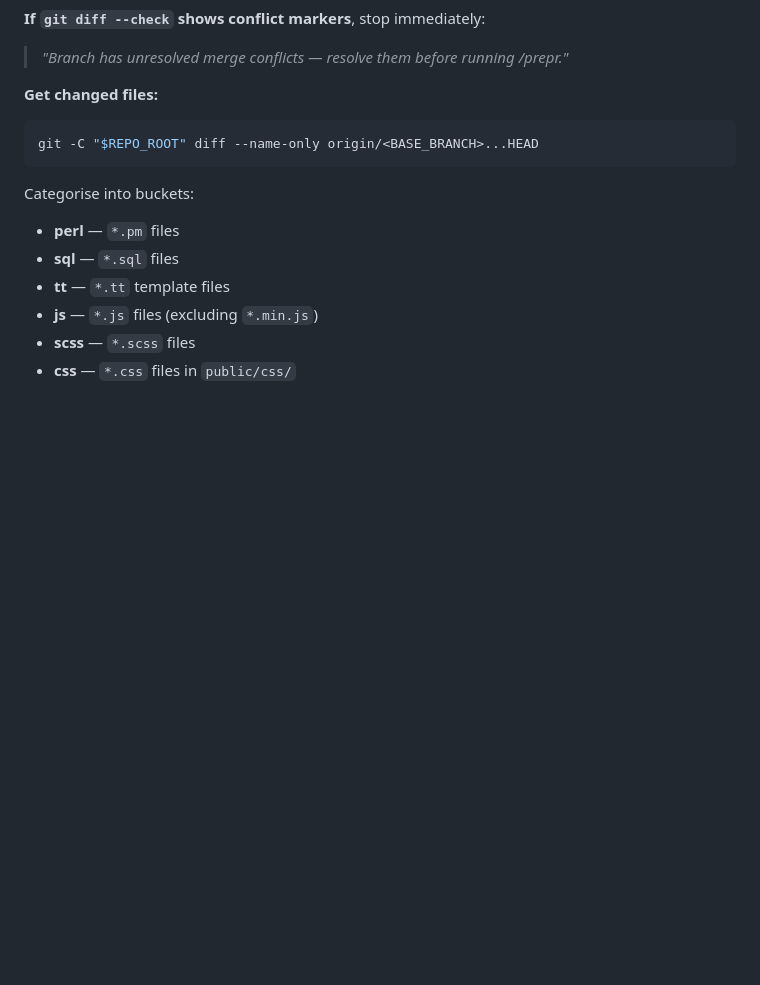
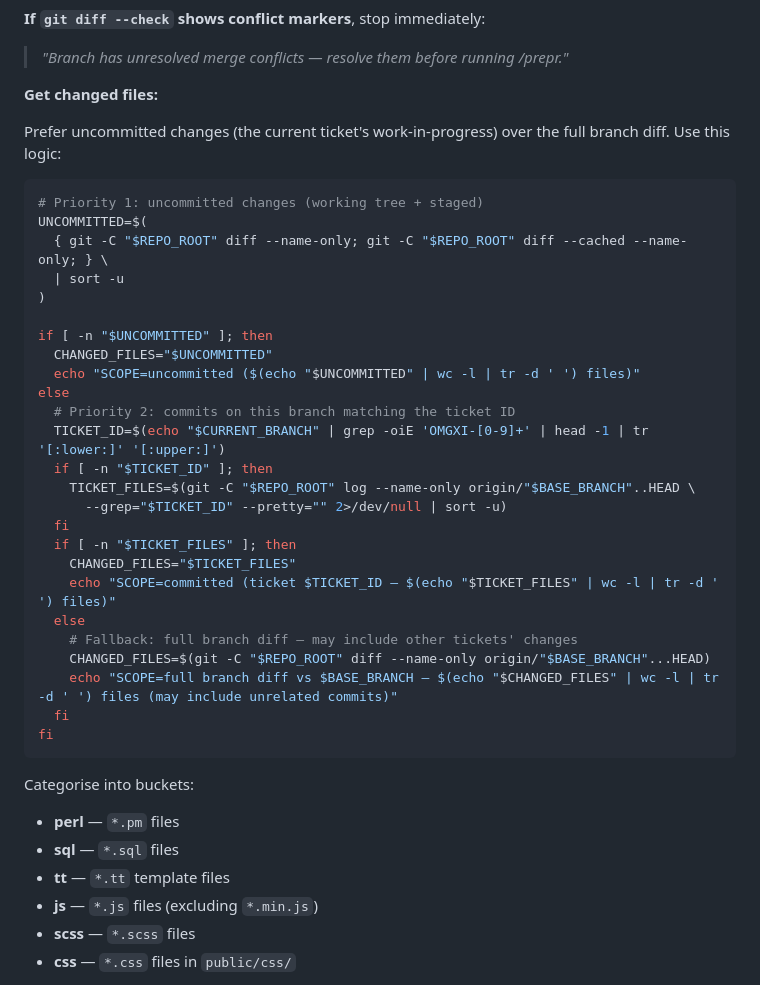
Before and after one commit to ahsan0444/jintech-omg-dev, a Markdown page: skills/prepr/SKILL.md, the part around the change. GitHub-like rendering; blank space fills up the shorter version.

Commit message:
fix(prepr): scope changed-file detection to uncommitted/ticket changes, fix CSS and JS checks
- Step 0 now checks uncommitted (working tree + staged) first, then commits
  matching the ticket ID, then falls back to full branch diff. Prevents
  the entire sprint's committed changes from flooding into the review.
- CSS check (§1d): only flag public/css/*.css as BLOCKER when a matching SCSS
  source file exists — general CSS files managed directly are no longer flagged.
- JS check (§1c): all checks now operate on diff added-lines only, so pre-existing
  $.ajax and globals in unchanged code are not reported as new violations.

Co-Authored-By: Claude Sonnet 4.6 <noreply@anthropic.com>

````diff
--- a/skills/prepr/SKILL.md
+++ b/skills/prepr/SKILL.md
@@ -85,8 +85,34 @@ git -C "$REPO_ROOT" diff --check 2>&1 | head -5
 
 **Get changed files:**
 
+Prefer uncommitted changes (the current ticket's work-in-progress) over the full branch diff. Use this logic:
+
 ```bash
-git -C "$REPO_ROOT" diff --name-only origin/<BASE_BRANCH>...HEAD
+# Priority 1: uncommitted changes (working tree + staged)
+UNCOMMITTED=$(
+  { git -C "$REPO_ROOT" diff --name-only; git -C "$REPO_ROOT" diff --cached --name-only; } \
+  | sort -u
+)
+
+if [ -n "$UNCOMMITTED" ]; then
+  CHANGED_FILES="$UNCOMMITTED"
+  echo "SCOPE=uncommitted ($(echo "$UNCOMMITTED" | wc -l | tr -d ' ') files)"
+else
+  # Priority 2: commits on this branch matching the ticket ID
+  TICKET_ID=$(echo "$CURRENT_BRANCH" | grep -oiE 'OMGXI-[0-9]+' | head -1 | tr '[:lower:]' '[:upper:]')
+  if [ -n "$TICKET_ID" ]; then
+    TICKET_FILES=$(git -C "$REPO_ROOT" log --name-only origin/"$BASE_BRANCH"..HEAD \
+      --grep="$TICKET_ID" --pretty="" 2>/dev/null | sort -u)
+  fi
+  if [ -n "$TICKET_FILES" ]; then
+    CHANGED_FILES="$TICKET_FILES"
+    echo "SCOPE=committed (ticket $TICKET_ID — $(echo "$TICKET_FILES" | wc -l | tr -d ' ') files)"
+  else
+    # Fallback: full branch diff — may include other tickets' changes
+    CHANGED_FILES=$(git -C "$REPO_ROOT" diff --name-only origin/"$BASE_BRANCH"...HEAD)
+    echo "SCOPE=full branch diff vs $BASE_BRANCH — $(echo "$CHANGED_FILES" | wc -l | tr -d ' ') files (may include unrelated commits)"
+  fi
+fi
 ```
 
 Categorise into buckets:
````
Also changed, not shown: 1 other file.
